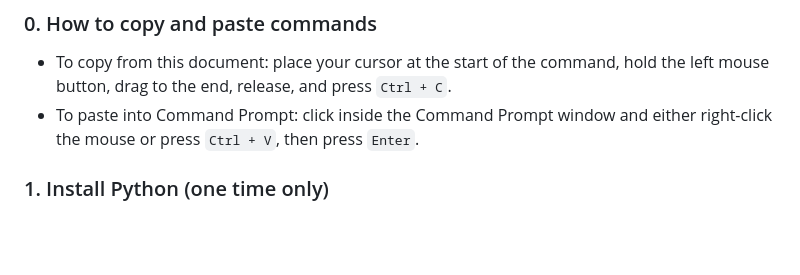
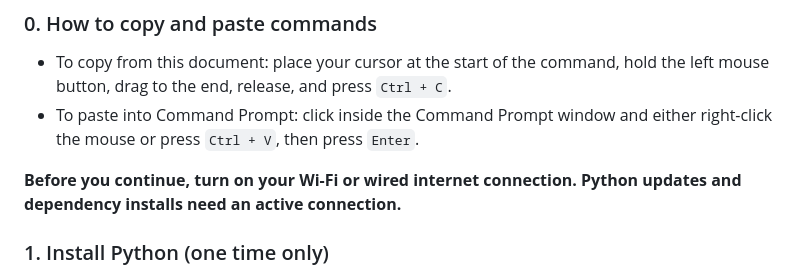
Before and after one commit to LuqTetel/reddit-image-scraper, a Markdown page: README.md, the part around the change. Rendered like a GitHub page; blank space fills up the shorter version.

```diff
--- a/README.md
+++ b/README.md
@@ -18,6 +18,8 @@ Follow the steps in order. When you see text inside a gray box, it is a command
 ### 0. How to copy and paste commands
 - To copy from this document: place your cursor at the start of the command, hold the left mouse button, drag to the end, release, and press `Ctrl + C`.
 - To paste into Command Prompt: click inside the Command Prompt window and either right-click the mouse or press `Ctrl + V`, then press `Enter`.
+
+**Before you continue, turn on your Wi-Fi or wired internet connection. Python updates and dependency installs need an active connection.**
 
 ### 1. Install Python (one time only)
 1. Open your browser and go to https://www.python.org/downloads/windows/
```
